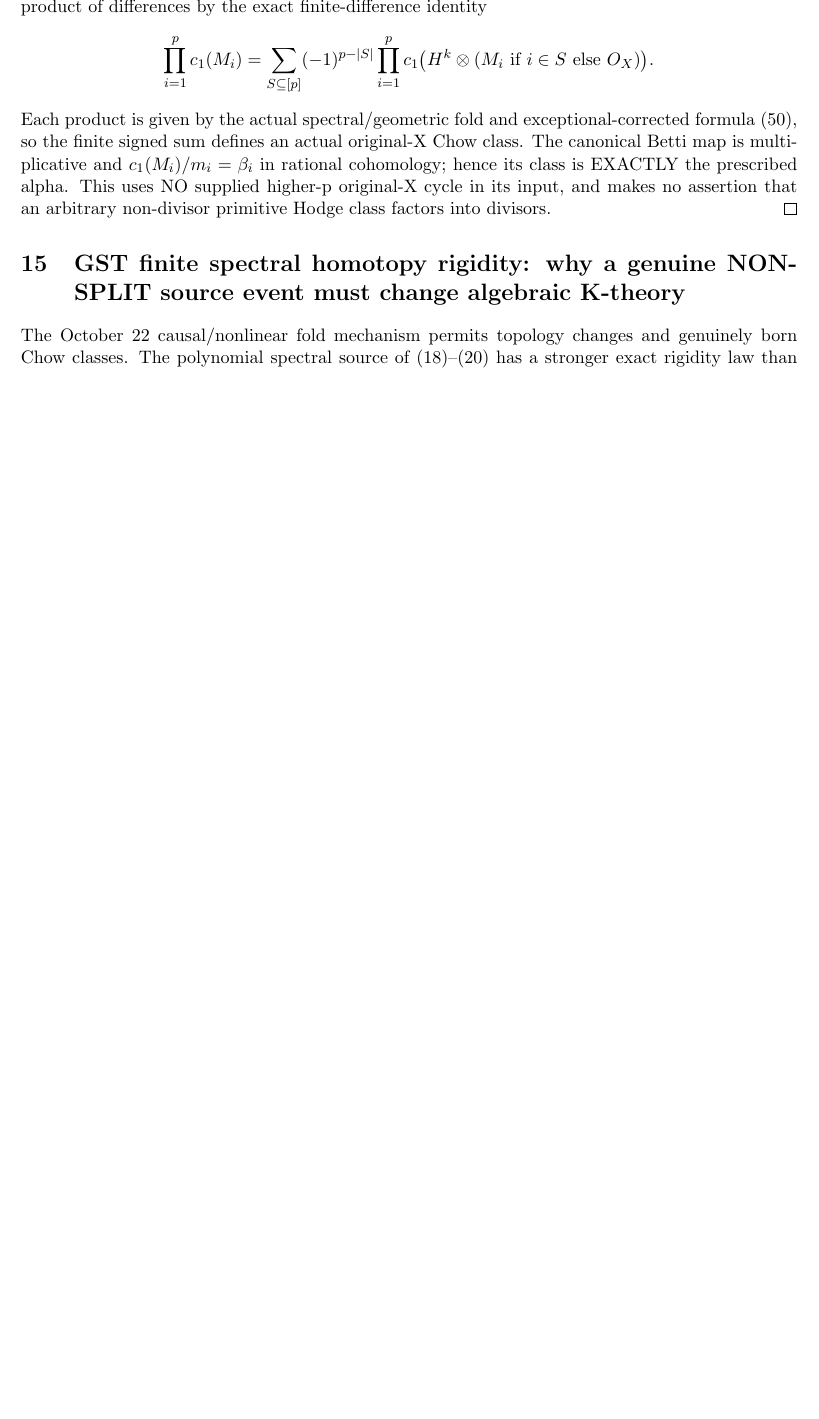
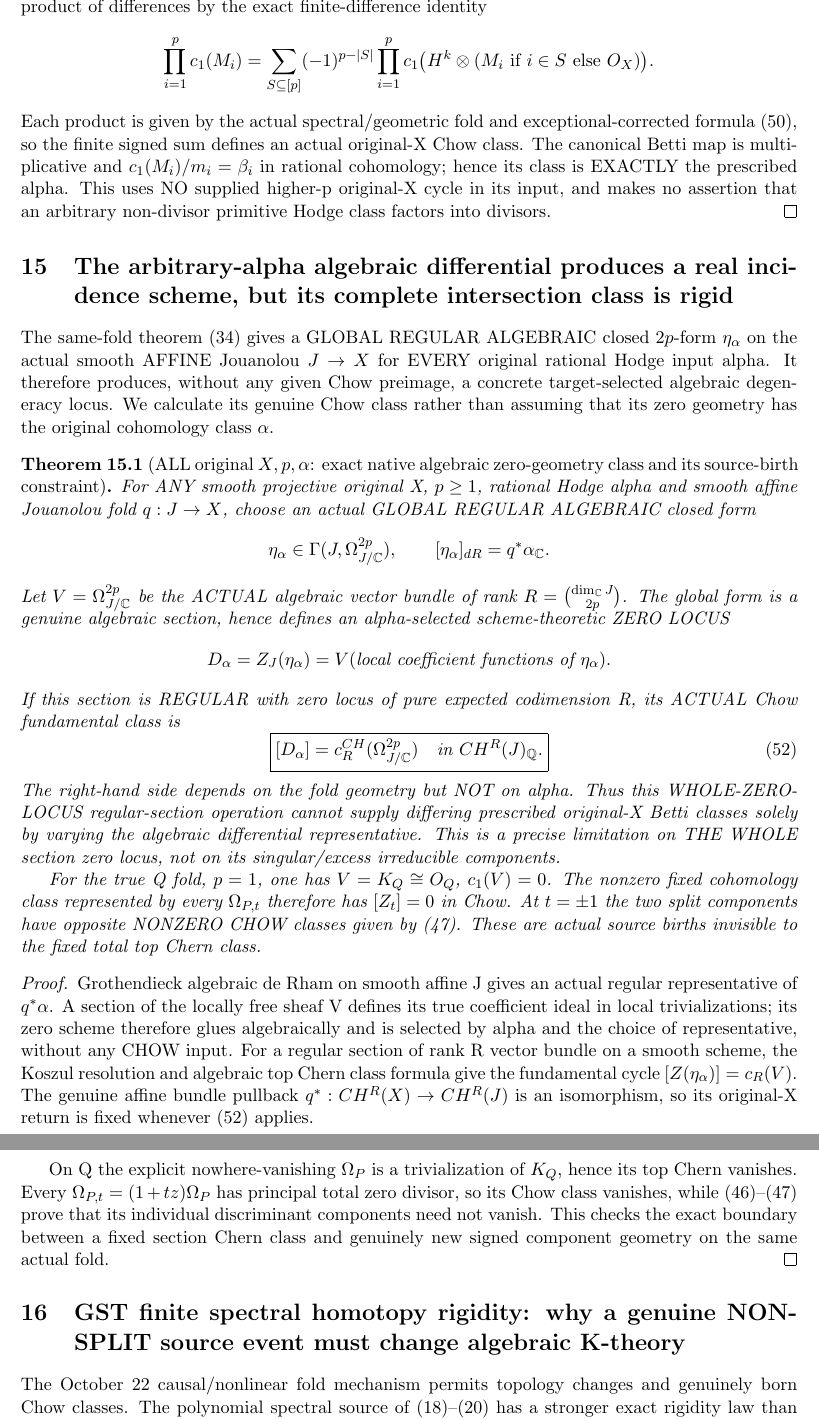
Before and after one commit to kyo-oo/HC-PROOF, a LaTeX document (research/derivations/GST_alpha_deligne_integral_fold_kgersten_source_birth_2026_10_23.tex): part of page 17 of 19 before the commit and two parts of pages 17 and 18 of 20 after it, the two joined at a grey line, cut so that both start at the same text, the shorter picture padded with empty space. Compiled offline with pdfLaTeX.

Commit message:
Mathbox: all-X alpha-dependent algebraic de Rham zero scheme, fixed top Chern law, and nonlinear excess source distinction

```diff
--- a/research/derivations/GST_alpha_deligne_integral_fold_kgersten_source_birth_2026_10_23.tex
+++ b/research/derivations/GST_alpha_deligne_integral_fold_kgersten_source_birth_2026_10_23.tex
@@ -1855,6 +1855,110 @@ Hodge class factors into divisors.
 \end{proof}
 
 
+
+\section{The arbitrary-alpha algebraic differential produces a real incidence scheme, but its complete intersection class is rigid}
+The same-fold theorem (34) gives a GLOBAL
+REGULAR ALGEBRAIC closed $2p$-form
+$\eta_\alpha$ on the actual smooth AFFINE
+Jouanolou $J\to X$ for EVERY original
+rational Hodge input alpha.
+It therefore produces, without any given
+Chow preimage, a concrete target-selected
+algebraic degeneracy locus. We calculate its
+genuine Chow class rather than assuming
+that its zero geometry has the original
+cohomology class $\alpha$.
+
+\begin{theorem}[ALL original $X,p,\alpha$: exact native algebraic zero-geometry class and its source-birth constraint]
+For ANY smooth projective original X,
+$p\ge1$, rational Hodge alpha and smooth
+affine Jouanolou fold $q:J\to X$,
+choose an actual GLOBAL REGULAR ALGEBRAIC
+closed form
+\[
+ \eta_\alpha\in
+   \Gamma(J,\Omega_{J/\mathbb C}^{2p}),
+ \qquad [\eta_\alpha]_{dR}=q^*\alpha_\mathbb C .
+\]
+Let $V=\Omega_{J/\mathbb C}^{2p}$ be the
+ACTUAL algebraic vector bundle of rank
+$R={\dim_\mathbb C J\choose 2p}$.
+The global form is a genuine algebraic
+section, hence defines an alpha-selected
+scheme-theoretic ZERO LOCUS
+\[
+ D_\alpha=Z_J(\eta_\alpha)
+    =V(\text{local coefficient functions of }\eta_\alpha).
+\]
+If this section is REGULAR with zero
+locus of pure expected codimension R,
+its ACTUAL Chow fundamental class is
+\[
+ \boxed{
+ [D_\alpha]=c_R^{CH}
+       (\Omega_{J/\mathbb C}^{2p})
+ \quad\text{in }CH^R(J)_{\mathbb Q}.
+ }                                                 \tag{52}
+\]
+The right-hand side depends on the
+fold geometry but NOT on alpha.
+Thus this WHOLE-ZERO-LOCUS regular-section
+operation cannot supply differing
+prescribed original-X Betti classes
+solely by varying the algebraic
+differential representative.
+This is a precise limitation on
+THE WHOLE section zero locus, not
+on its singular/excess irreducible
+components.
+
+For the true Q fold, $p=1$, one has
+$V=K_Q\cong O_Q$, $c_1(V)=0$.
+The nonzero fixed cohomology class
+represented by every $\Omega_{P,t}$
+therefore has $[Z_t]=0$ in Chow.
+At $t=\pm1$ the two split components
+have opposite NONZERO CHOW classes
+given by (47). These are actual
+source births invisible to the fixed
+total top Chern class.
+\end{theorem}
+\begin{proof}
+Grothendieck algebraic de Rham on
+smooth affine J gives an actual
+regular representative of $q^*\alpha$.
+A section of the locally free sheaf
+V defines its true coefficient ideal
+in local trivializations; its zero
+scheme therefore glues algebraically
+and is selected by alpha and the
+choice of representative, without
+any CHOW input. For a regular section
+of rank R vector bundle on a
+smooth scheme, the Koszul resolution
+and algebraic top Chern class formula
+give the fundamental cycle
+$[Z(\eta_\alpha)]=c_R(V)$.
+The genuine affine bundle pullback
+$q^*:CH^R(X)\to CH^R(J)$ is an
+isomorphism, so its original-X return
+is fixed whenever (52) applies.
+
+On Q the explicit nowhere-vanishing
+$\Omega_P$ is a trivialization of
+$K_Q$, hence its top Chern vanishes.
+Every $\Omega_{P,t}=(1+tz)\Omega_P$
+has principal total zero divisor,
+so its Chow class vanishes, while
+(46)--(47) prove that its individual
+discriminant components need not
+vanish. This checks the exact boundary
+between a fixed section Chern class
+and genuinely new signed component
+geometry on the same actual fold.
+\end{proof}
+
+
 \section{GST finite spectral homotopy rigidity: why a genuine NON-SPLIT source event must change algebraic K-theory}
 The October 22 causal/nonlinear fold mechanism permits topology
 changes and genuinely born Chow classes.
```
